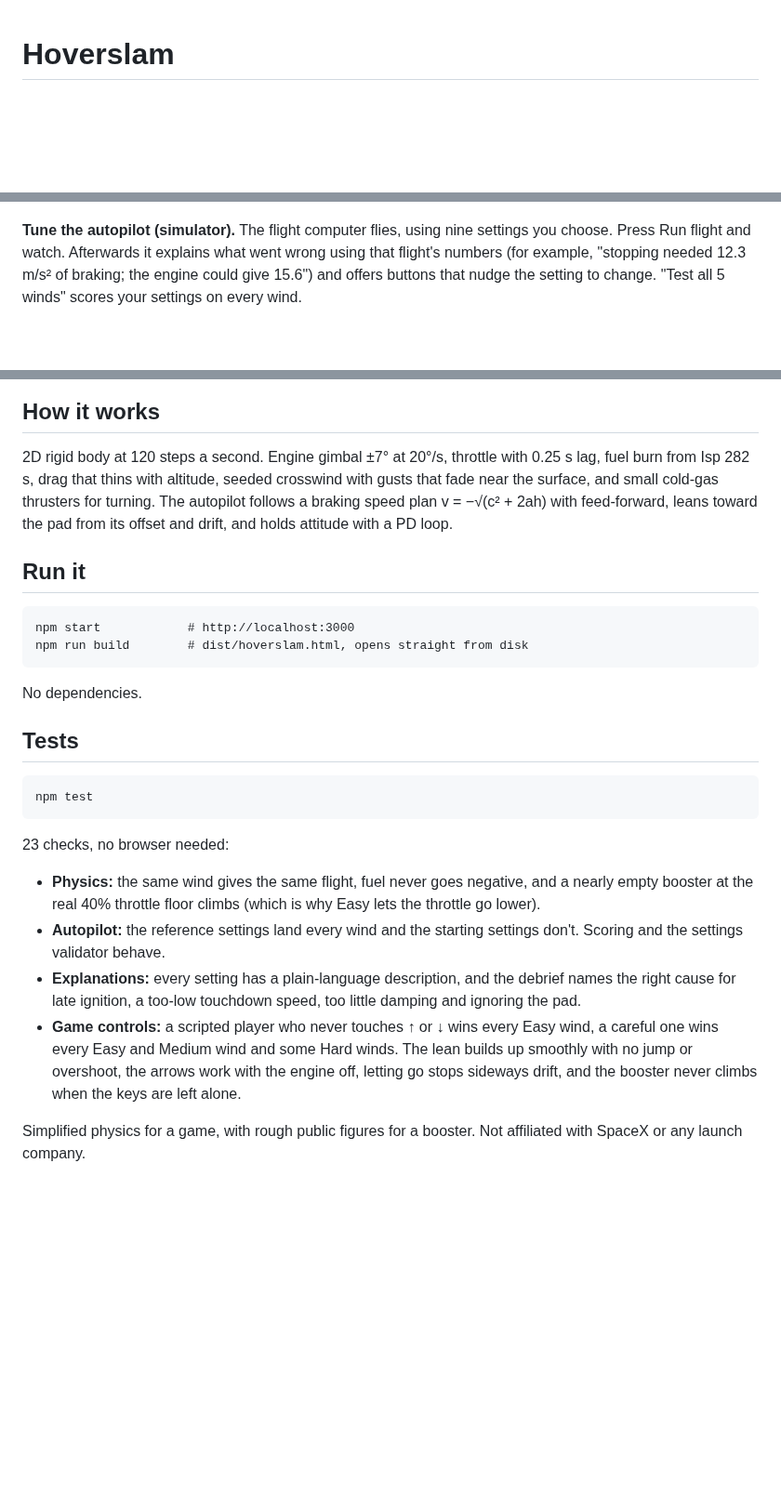
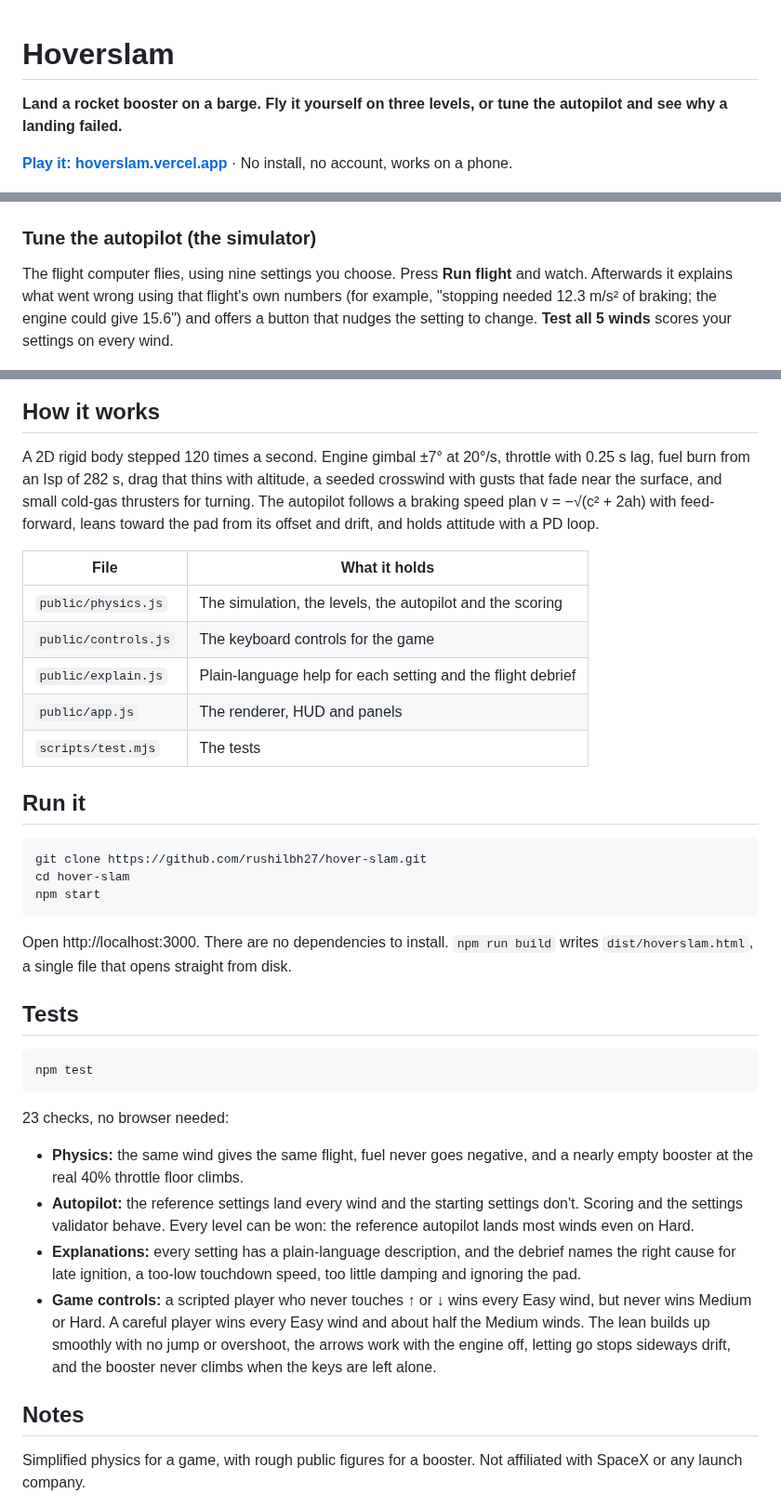
Before and after one commit to rushilbh27/hover-slam, a Markdown page: README.md, 3 parts joined by grey strips. Shown at 93% size. GitHub-like rendering; blank space fills up the shorter version.

````diff
--- a/README.md
+++ b/README.md
@@ -1,4 +1,8 @@
 # Hoverslam
+
+**Land a rocket booster on a barge. Fly it yourself on three levels, or tune the autopilot and see why a landing failed.**
+
+[**Play it: hoverslam.vercel.app**](https://hoverslam.vercel.app) · No install, no account, works on a phone.
 
 ![The booster mid-burn on Easy](docs/game-burn.png)
 
@@ -26,7 +32,9 @@ Phones get touch buttons. The "Expert" checkbox swaps in raw controls: the arrow
 
 ![The final approach, with the plume hitting the deck](docs/game-final-approach.png)
 
-**Tune the autopilot (simulator).** The flight computer flies, using nine settings you choose. Press Run flight and watch. Afterwards it explains what went wrong using that flight's numbers (for example, "stopping needed 12.3 m/s² of braking; the engine could give 15.6") and offers buttons that nudge the setting to change. "Test all 5 winds" scores your settings on every wind.
+### Tune the autopilot (the simulator)
+
+The flight computer flies, using nine settings you choose. Press **Run flight** and watch. Afterwards it explains what went wrong using that flight's own numbers (for example, "stopping needed 12.3 m/s² of braking; the engine could give 15.6") and offers a button that nudges the setting to change. **Test all 5 winds** scores your settings on every wind.
 
 ![A crashed flight and the debrief that explains it](docs/simulator-debrief.png)
 
@@ -46,16 +54,25 @@ Phones get touch buttons. The "Expert" checkbox swaps in raw controls: the arrow
 
 ## How it works
 
-2D rigid body at 120 steps a second. Engine gimbal ±7° at 20°/s, throttle with 0.25 s lag, fuel burn from Isp 282 s, drag that thins with altitude, seeded crosswind with gusts that fade near the surface, and small cold-gas thrusters for turning. The autopilot follows a braking speed plan v = −√(c² + 2ah) with feed-forward, leans toward the pad from its offset and drift, and holds attitude with a PD loop.
+A 2D rigid body stepped 120 times a second. Engine gimbal ±7° at 20°/s, throttle with 0.25 s lag, fuel burn from an Isp of 282 s, drag that thins with altitude, a seeded crosswind with gusts that fade near the surface, and small cold-gas thrusters for turning. The autopilot follows a braking speed plan v = −√(c² + 2ah) with feed-forward, leans toward the pad from its offset and drift, and holds attitude with a PD loop.
+
+| File | What it holds |
+| --- | --- |
+| `public/physics.js` | The simulation, the levels, the autopilot and the scoring |
+| `public/controls.js` | The keyboard controls for the game |
+| `public/explain.js` | Plain-language help for each setting and the flight debrief |
+| `public/app.js` | The renderer, HUD and panels |
+| `scripts/test.mjs` | The tests |
 
 ## Run it
 
 ```
-npm start            # http://localhost:3000
-npm run build        # dist/hoverslam.html, opens straight from disk
+git clone https://github.com/rushilbh27/hover-slam.git
+cd hover-slam
+npm start
 ```
 
-No dependencies.
+Open http://localhost:3000. There are no dependencies to install. `npm run build` writes `dist/hoverslam.html`, a single file that opens straight from disk.
 
 ## Tests
 
@@ -65,10 +82,12 @@ npm test
 
 23 checks, no browser needed:
 
-- **Physics:** the same wind gives the same flight, fuel never goes negative, and a nearly empty booster at the real 40% throttle floor climbs (which is why Easy lets the throttle go lower).
-- **Autopilot:** the reference settings land every wind and the starting settings don't. Scoring and the settings validator behave.
+- **Physics:** the same wind gives the same flight, fuel never goes negative, and a nearly empty booster at the real 40% throttle floor climbs.
+- **Autopilot:** the reference settings land every wind and the starting settings don't. Scoring and the settings validator behave. Every level can be won: the reference autopilot lands most winds even on Hard.
 - **Explanations:** every setting has a plain-language description, and the debrief names the right cause for late ignition, a too-low touchdown speed, too little damping and ignoring the pad.
-- **Game controls:** a scripted player who never touches ↑ or ↓ wins every Easy wind, a careful one wins every Easy and Medium wind and some Hard winds. The lean builds up smoothly with no jump or overshoot, the arrows work with the engine off, letting go stops sideways drift, and the booster never climbs when the keys are left alone.
+- **Game controls:** a scripted player who never touches ↑ or ↓ wins every Easy wind, but never wins Medium or Hard. A careful player wins every Easy wind and about half the Medium winds. The lean builds up smoothly with no jump or overshoot, the arrows work with the engine off, letting go stops sideways drift, and the booster never climbs when the keys are left alone.
+
+## Notes
 
 Simplified physics for a game, with rough public figures for a booster. Not affiliated with SpaceX or any launch company.
 
````
Also changed, not shown: other parts of README.md (+9 -7 lines), public/og.png (added), 5 other files.
